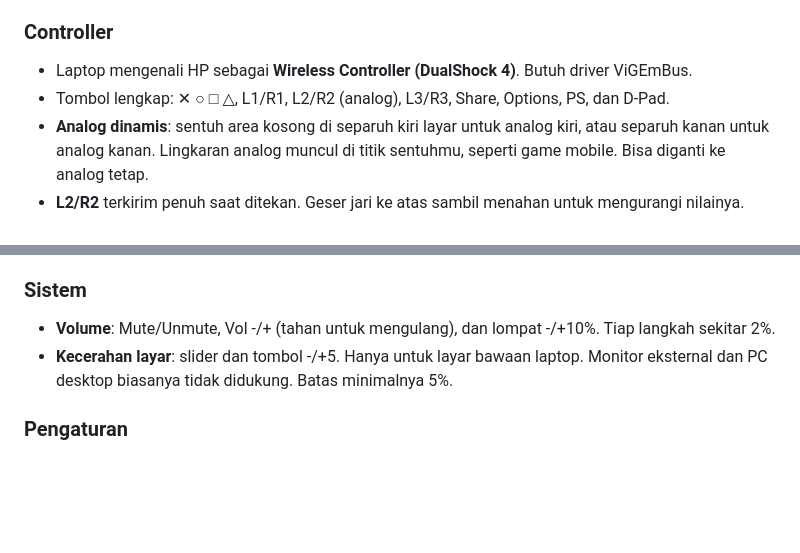
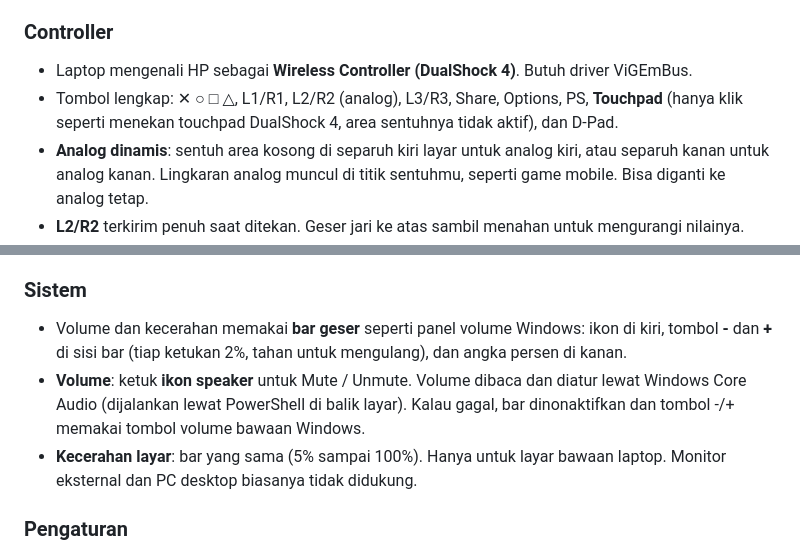
Before and after one commit to Ceryann/PC-Remote, a Markdown page: README.md, 2 parts joined by grey strips. GitHub-like rendering; blank space fills up the shorter version.

Commit message:
Enhance controller and system settings in README
Updated controller section to include touchpad functionality and improved volume and brightness descriptions.

```diff
--- a/README.md
+++ b/README.md
@@ -62,7 +62,7 @@ Jendela hitam harus tetap terbuka selama dipakai. Menutupnya menghentikan server
 ### Controller
 
 - Laptop mengenali HP sebagai **Wireless Controller (DualShock 4)**. Butuh driver ViGEmBus.
-- Tombol lengkap: ✕ ○ □ △, L1/R1, L2/R2 (analog), L3/R3, Share, Options, PS, dan D-Pad.
+- Tombol lengkap: ✕ ○ □ △, L1/R1, L2/R2 (analog), L3/R3, Share, Options, PS, **Touchpad** (hanya klik seperti menekan touchpad DualShock 4, area sentuhnya tidak aktif), dan D-Pad.
 - **Analog dinamis**: sentuh area kosong di separuh kiri layar untuk analog kiri, atau separuh kanan untuk analog kanan. Lingkaran analog muncul di titik sentuhmu, seperti game mobile. Bisa diganti ke analog tetap.
 - **L2/R2** terkirim penuh saat ditekan. Geser jari ke atas sambil menahan untuk mengurangi nilainya.
 - **Getaran** tombol bisa diatur di Pengaturan.
@@ -77,8 +77,9 @@ Jendela hitam harus tetap terbuka selama dipakai. Menutupnya menghentikan server
 
 ### Sistem
 
-- **Volume**: Mute/Unmute, Vol -/+ (tahan untuk mengulang), dan lompat -/+10%. Tiap langkah sekitar 2%.
-- **Kecerahan layar**: slider dan tombol -/+5. Hanya untuk layar bawaan laptop. Monitor eksternal dan PC desktop biasanya tidak didukung. Batas minimalnya 5%.
+- Volume dan kecerahan memakai **bar geser** seperti panel volume Windows: ikon di kiri, tombol **-** dan **+** di sisi bar (tiap ketukan 2%, tahan untuk mengulang), dan angka persen di kanan.
+- **Volume**: ketuk **ikon speaker** untuk Mute / Unmute. Volume dibaca dan diatur lewat Windows Core Audio (dijalankan lewat PowerShell di balik layar). Kalau gagal, bar dinonaktifkan dan tombol -/+ memakai tombol volume bawaan Windows.
+- **Kecerahan layar**: bar yang sama (5% sampai 100%). Hanya untuk layar bawaan laptop. Monitor eksternal dan PC desktop biasanya tidak didukung.
 
 ### Pengaturan
 
```
